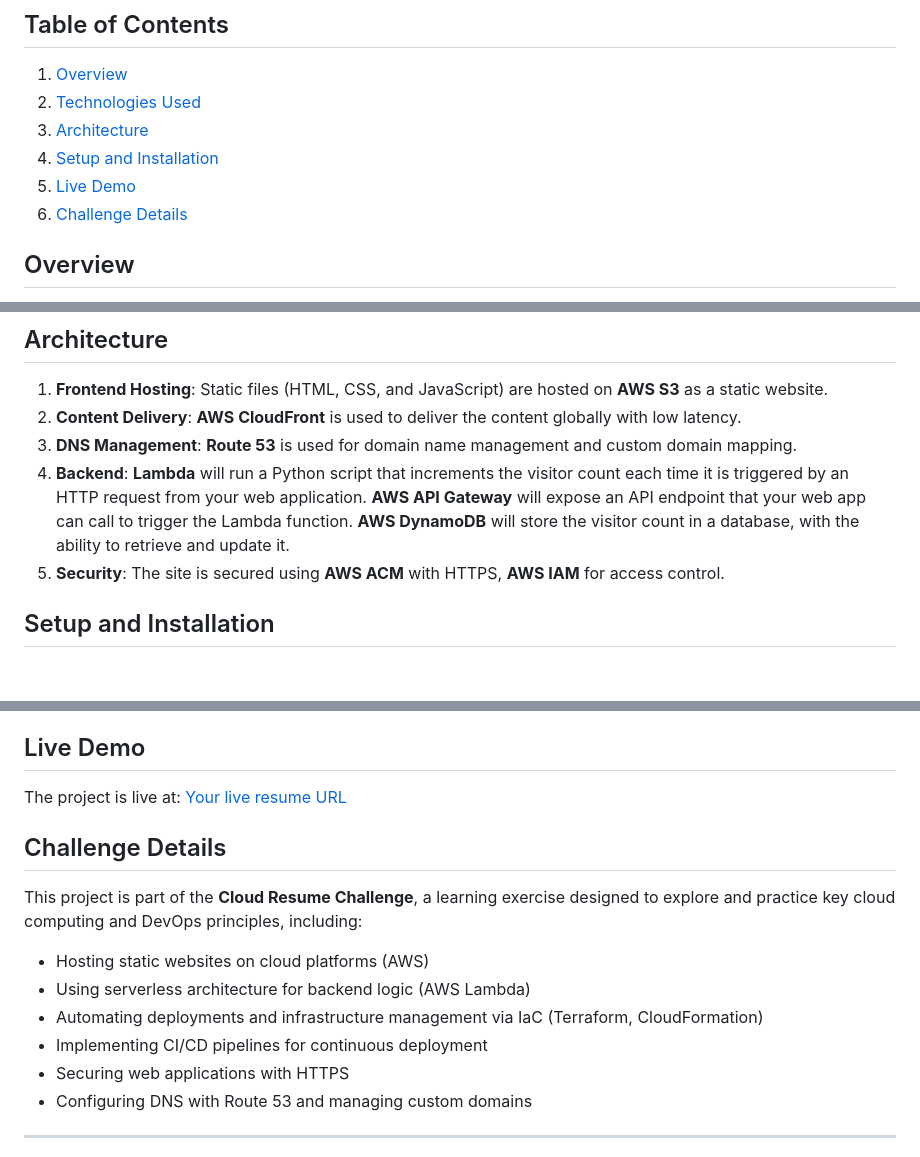
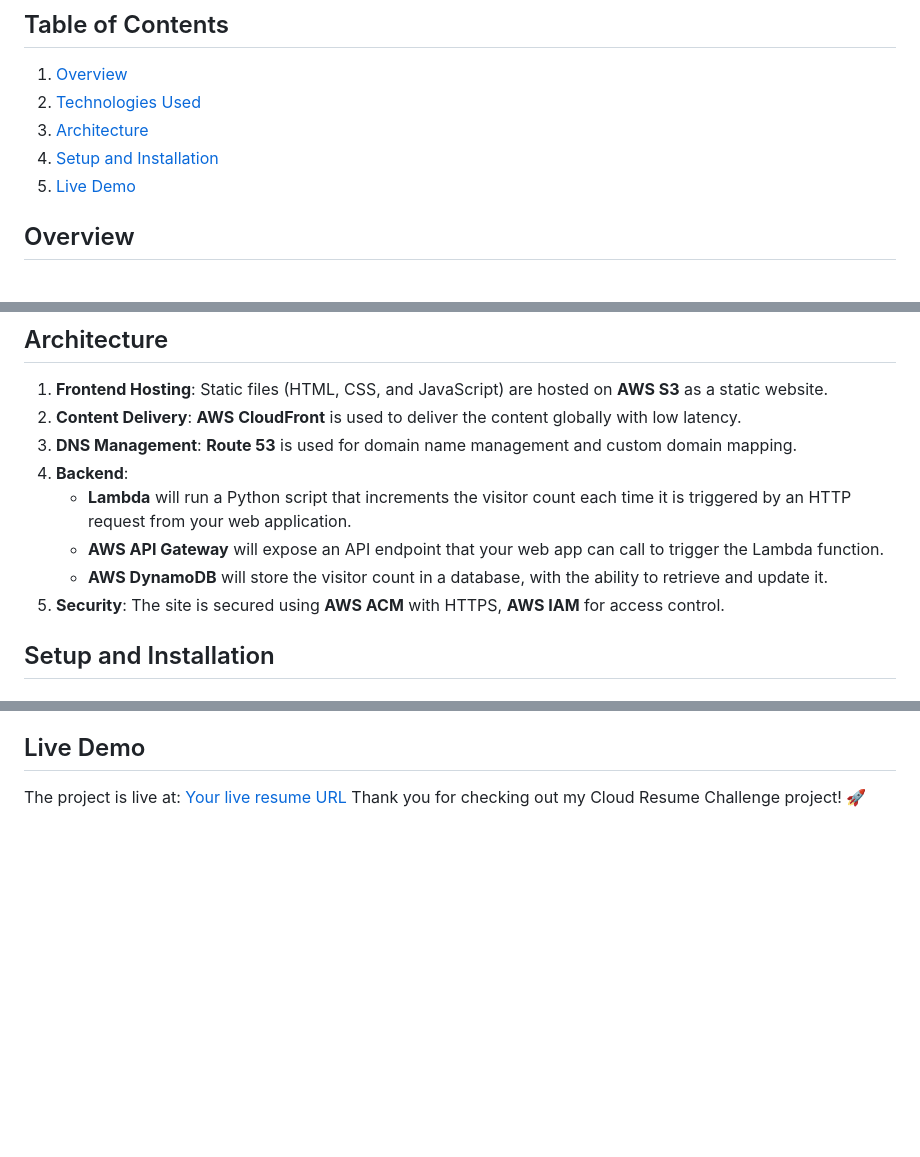
Before and after one commit to prudvikeshav/The-Cloud-Resume-Challenge, a Markdown page: README.md, 3 parts joined by grey strips. Drawn GitHub-style; blank space fills up the shorter version.

```diff
--- a/README.md
+++ b/README.md
@@ -9,7 +9,7 @@ Welcome to my **Cloud Resume Challenge** repository! This project is part of a l
 3. [Architecture](#architecture)
 4. [Setup and Installation](#setup-and-installation)
 5. [Live Demo](#live-demo)
-6. [Challenge Details](#challenge-details)
+
 
 
 ## Overview
@@ -58,10 +58,11 @@ Key services used in this project:
 1. **Frontend Hosting**: Static files (HTML, CSS, and JavaScript) are hosted on **AWS S3** as a static website.
 2. **Content Delivery**: **AWS CloudFront** is used to deliver the content globally with low latency.
 3. **DNS Management**: **Route 53** is used for domain name management and custom domain mapping.
-4. **Backend**:   **Lambda** will run a Python script that increments the visitor count each time it is triggered by an HTTP request from your web application.
- **AWS API Gateway** will expose an API endpoint that your web app can call to trigger the Lambda function.
-**AWS DynamoDB** will store the visitor count in a database, with the ability to retrieve and update it.
-5. **Security**: The site is secured using **AWS ACM** with HTTPS, **AWS IAM** for access control.
+4. **Backend**:
+    - **Lambda** will run a Python script that increments the visitor count each time it is triggered by an HTTP request from your web application.
+    - **AWS API Gateway** will expose an API endpoint that your web app can call to trigger the Lambda function.
+    - **AWS DynamoDB** will store the visitor count in a database, with the ability to retrieve and update it.
+6. **Security**: The site is secured using **AWS ACM** with HTTPS, **AWS IAM** for access control.
 
 
 ## Setup and Installation
@@ -158,20 +147,4 @@ This updated section reflects the use of **GitHub Actions** for automating the T
 
 The project is live at:
 [Your live resume URL](https://www.prudhvikeshav-cloudresume.info)
-
-## Challenge Details
-
-This project is part of the **Cloud Resume Challenge**, a learning exercise designed to explore and practice key cloud computing and DevOps principles, including:
-
-- Hosting static websites on cloud platforms (AWS)
-- Using serverless architecture for backend logic (AWS Lambda)
-- Automating deployments and infrastructure management via IaC (Terraform, CloudFormation)
-- Implementing CI/CD pipelines for continuous deployment
-- Securing web applications with HTTPS
-- Configuring DNS with Route 53 and managing custom domains
-
-
-
----
-
 Thank you for checking out my Cloud Resume Challenge project! 🚀
```
Also changed, not shown: other parts of README.md (+40 -52 lines).
